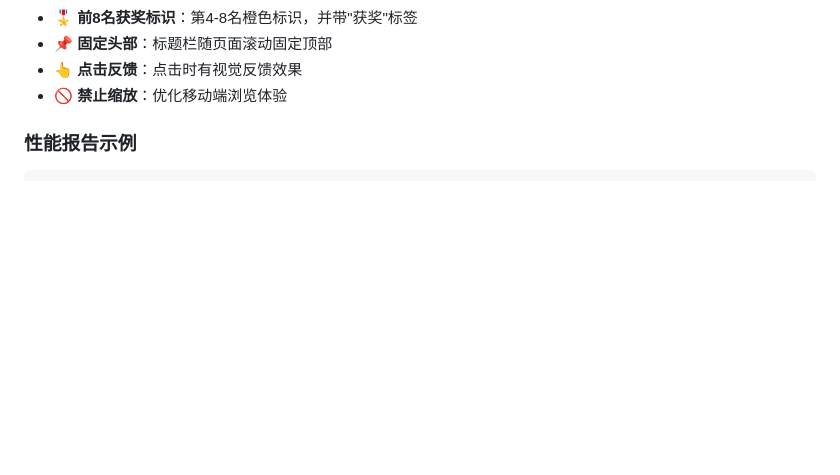
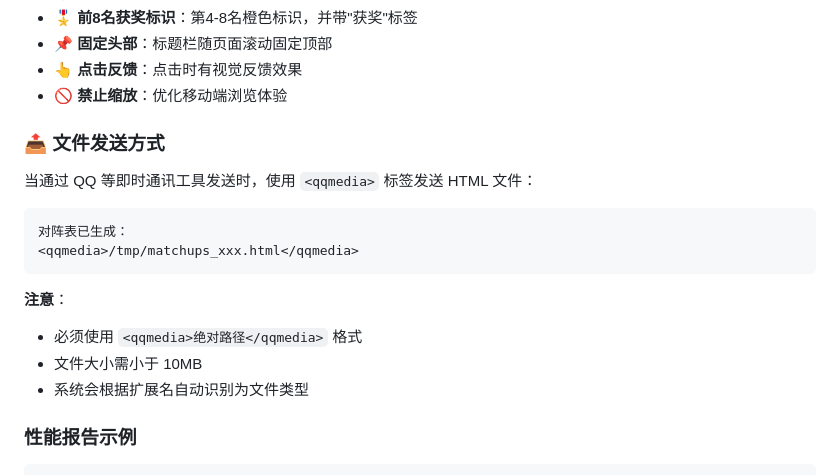
Before and after one commit to zhangbin2025/weiqi-skills, a Markdown page: weiqi-yunbisai/SKILL.md, the part around the change. Rendered like a GitHub page; blank space fills up the shorter version.

Commit message:
docs(weiqi-yunbisai): 添加 QQ 媒体文件发送方式说明

````diff
--- a/weiqi-yunbisai/SKILL.md
+++ b/weiqi-yunbisai/SKILL.md
@@ -98,6 +98,20 @@ python3 scripts/query.py --group-id 67890 --ranking --quiet
 - 📌 **固定头部**：标题栏随页面滚动固定顶部
 - 👆 **点击反馈**：点击时有视觉反馈效果
 - 🚫 **禁止缩放**：优化移动端浏览体验
+
+### 📤 文件发送方式
+
+当通过 QQ 等即时通讯工具发送时，使用 `<qqmedia>` 标签发送 HTML 文件：
+
+```
+对阵表已生成：
+<qqmedia>/tmp/matchups_xxx.html</qqmedia>
+```
+
+**注意**：
+- 必须使用 `<qqmedia>绝对路径</qqmedia>` 格式
+- 文件大小需小于 10MB
+- 系统会根据扩展名自动识别为文件类型
 
 ### 性能报告示例
 
````
